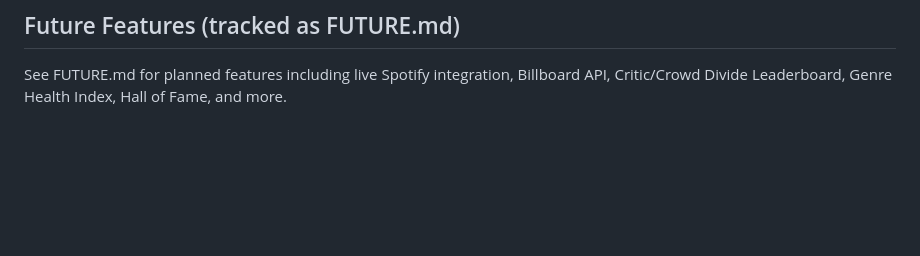
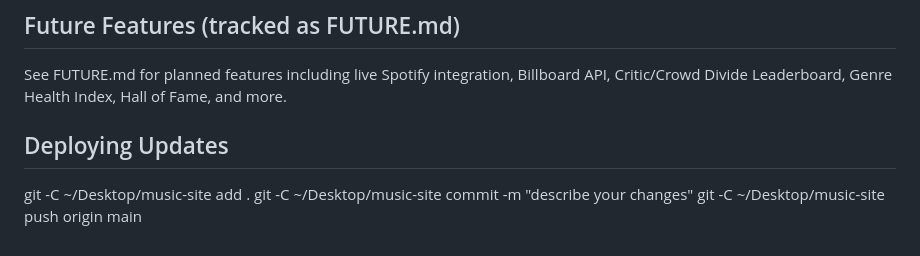
Before and after one commit to sfitch10/music-site, a Markdown page: README.md, the part around the change. Drawn GitHub-style; blank space fills up the shorter version.

```diff
--- a/README.md
+++ b/README.md
@@ -76,3 +76,8 @@ If left empty, a placeholder emoji is shown instead.
 See FUTURE.md for planned features including live Spotify integration,
 Billboard API, Critic/Crowd Divide Leaderboard, Genre Health Index,
 Hall of Fame, and more.
+
+## Deploying Updates
+git -C ~/Desktop/music-site add .
+git -C ~/Desktop/music-site commit -m "describe your changes"
+git -C ~/Desktop/music-site push origin main
```
